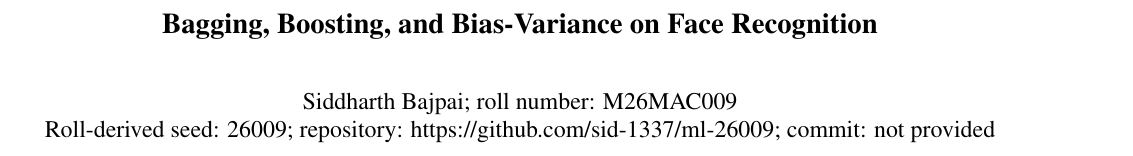
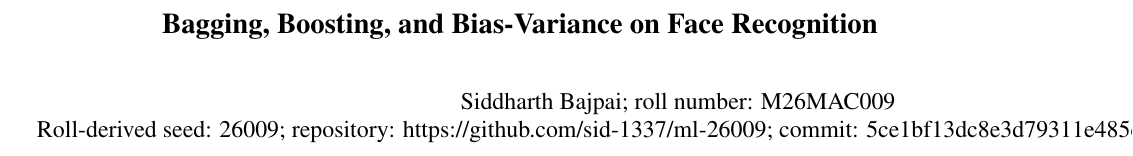
Before and after one commit to sid-1337/ml-26009, a LaTeX document (runs/m26mac009/report/report.tex): part of page 1 of 8, cut so that both start at the same text. Compiled offline with pdfLaTeX.

Commit message:
commit 09

```diff
--- a/runs/m26mac009/report/report.tex
+++ b/runs/m26mac009/report/report.tex
@@ -14,7 +14,7 @@
 \setlength{\textfloatsep}{5pt}
 \newsavebox{\reporttablebox}
 \title{Bagging, Boosting, and Bias-Variance on Face Recognition}
-\author{Siddharth Bajpai; roll number: M26MAC009\\Roll-derived seed: 26009; repository: https://github.com/sid-1337/ml-26009; commit: not provided}
+\author{Siddharth Bajpai; roll number: M26MAC009\\Roll-derived seed: 26009; repository: https://github.com/sid-1337/ml-26009; commit: 5ce1bf13dc8e3d79311e485c0aac0e29edd79fec}
 \begin{document}
 \maketitle
 \section*{Experimental setup}
```
Also changed, not shown: README.md, runs/m26mac009/report/report.pdf, 2 other files.
